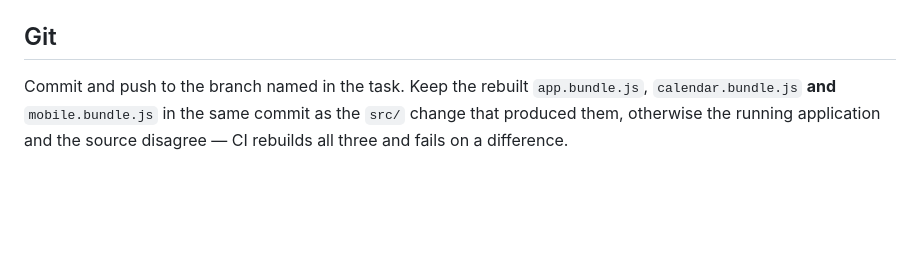
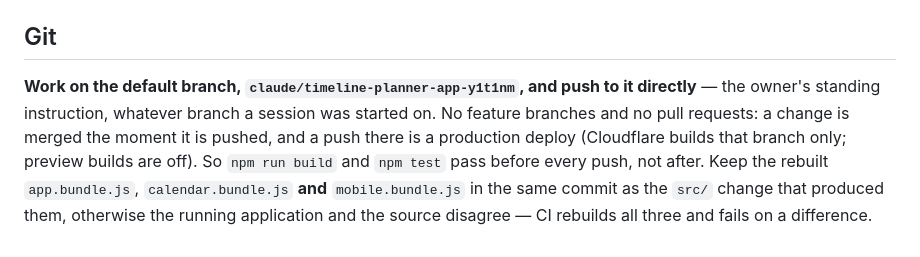
Before and after one commit to khouryai/Cx-Timeline, a Markdown page: CLAUDE.md, the part around the change. GitHub-like rendering; blank space fills up the shorter version.

Commit message:
Work on the default branch and push to it directly
The owner's standing instruction: no feature branches and no pull requests.
A push to the default branch is a production deploy — Cloudflare builds that
branch only, preview builds being off — so the build and the suites pass
before a push, not after.

Co-Authored-By: Claude Opus 5.5 <noreply@anthropic.com>
Claude-Session: https://claude.ai/code/session_01NaYJ9RwDpZVkkx9c9BxWbY

```diff
--- a/CLAUDE.md
+++ b/CLAUDE.md
@@ -485,7 +485,12 @@ Each of these has caused a real bug:
 
 ## Git
 
-Commit and push to the branch named in the task. Keep the rebuilt
+**Work on the default branch, `claude/timeline-planner-app-y1t1nm`, and push
+to it directly** — the owner's standing instruction, whatever branch a session
+was started on. No feature branches and no pull requests: a change is merged
+the moment it is pushed, and a push there is a production deploy (Cloudflare
+builds that branch only; preview builds are off). So `npm run build` and
+`npm test` pass before every push, not after. Keep the rebuilt
 `app.bundle.js`, `calendar.bundle.js` **and** `mobile.bundle.js` in the same
 commit as the `src/` change that produced them, otherwise the running
 application and the source disagree — CI rebuilds all three and fails on a
```
